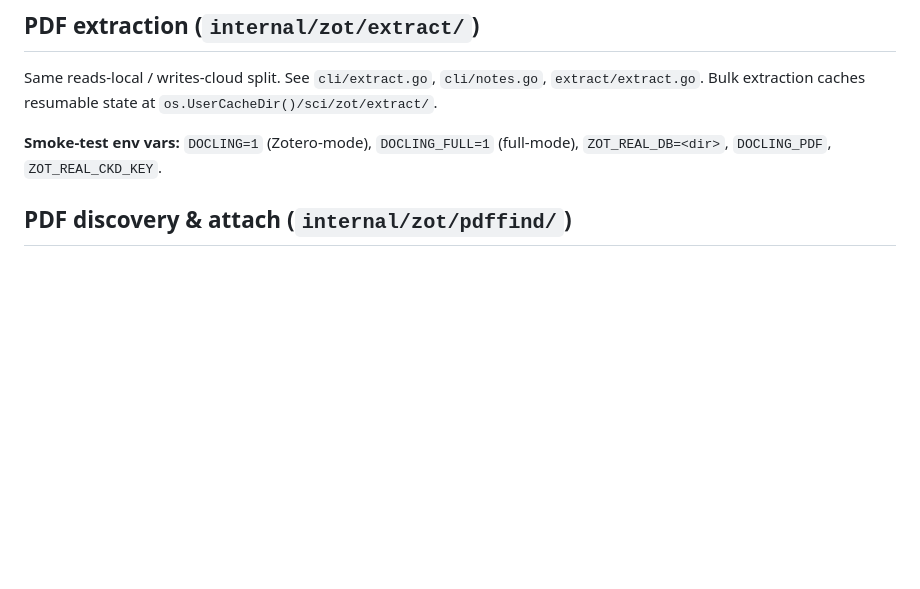
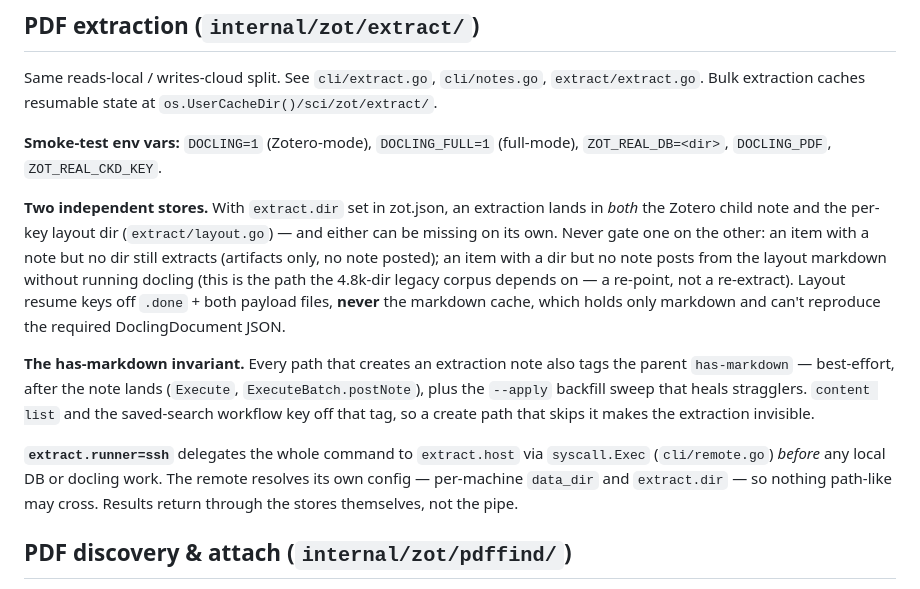
Before and after one commit to sciminds/sci, a Markdown page: internal/zot/CLAUDE.md, the part around the change. GitHub-like rendering; blank space fills up the shorter version.

Commit message:
docs(zot): record the two-store model, has-markdown invariant, ssh runner
The rules a reader can't derive from any single symbol: note and layout
dir are independent (either missing alone is normal, and the
dir-without-note path is what makes the legacy corpus a re-point);
layout resume keys off .done, never the markdown cache; every
note-create path tags has-markdown; ssh delegation happens before any
local work and the remote resolves its own paths.

```diff
--- a/internal/zot/CLAUDE.md
+++ b/internal/zot/CLAUDE.md
@@ -74,6 +74,12 @@ Zotero's "related items" (`dc:relation`) connect a standalone note to the papers
 Same reads-local / writes-cloud split. See `cli/extract.go`, `cli/notes.go`, `extract/extract.go`. Bulk extraction caches resumable state at `os.UserCacheDir()/sci/zot/extract/`.
 
 **Smoke-test env vars:** `DOCLING=1` (Zotero-mode), `DOCLING_FULL=1` (full-mode), `ZOT_REAL_DB=<dir>`, `DOCLING_PDF`, `ZOT_REAL_CKD_KEY`.
+
+**Two independent stores.** With `extract.dir` set in zot.json, an extraction lands in *both* the Zotero child note and the per-key layout dir (`extract/layout.go`) — and either can be missing on its own. Never gate one on the other: an item with a note but no dir still extracts (artifacts only, no note posted); an item with a dir but no note posts from the layout markdown without running docling (this is the path the 4.8k-dir legacy corpus depends on — a re-point, not a re-extract). Layout resume keys off `.done` + both payload files, **never** the markdown cache, which holds only markdown and can't reproduce the required DoclingDocument JSON.
+
+**The has-markdown invariant.** Every path that creates an extraction note also tags the parent `has-markdown` — best-effort, after the note lands (`Execute`, `ExecuteBatch.postNote`), plus the `--apply` backfill sweep that heals stragglers. `content list` and the saved-search workflow key off that tag, so a create path that skips it makes the extraction invisible.
+
+**`extract.runner=ssh`** delegates the whole command to `extract.host` via `syscall.Exec` (`cli/remote.go`) *before* any local DB or docling work. The remote resolves its own config — per-machine `data_dir` and `extract.dir` — so nothing path-like may cross. Results return through the stores themselves, not the pipe.
 
 ## PDF discovery & attach (`internal/zot/pdffind/`)
 
```
